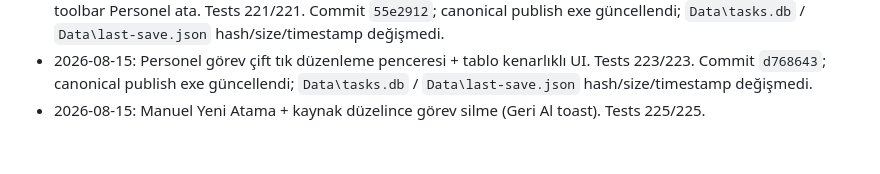
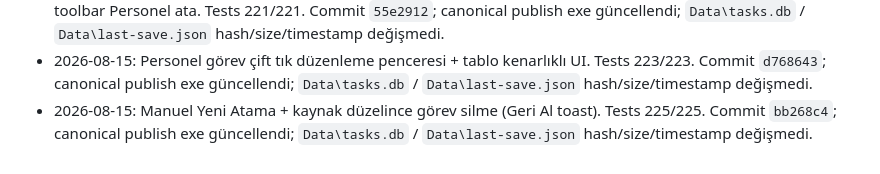
Before and after one commit to ceyranger/rck-is-takibi-web, a Markdown page: memories/repo/critical-notes.md, the part around the change. GitHub-like rendering.

Commit message:
Note manual assign and undo-remove publish verification.
Co-authored-by: Cursor <cursoragent@cursor.com>

```diff
--- a/memories/repo/critical-notes.md
+++ b/memories/repo/critical-notes.md
@@ -53,4 +53,4 @@
 - 2026-08-15: Personel Görev Takibi completed: SQLite Personnel/PersonnelAssignments, backup schema v4, Personel Görev sekmesi, hibrit satır/hücre ataması, rozetler, otomatik tamamlanma, TÜM EKSİKLER personel filtresi, Excel/PDF. Tests 219/219. Commit `1339c60`; canonical publish exe güncellendi; `Data\tasks.db` / `Data\last-save.json` hash/size/timestamp değişmedi; `Backup` ve `Logs` korundu.
 - 2026-08-15: Personel Görev listesi modernize (ortalı başlıklar, chip/kart, durum rozetleri); Karot hücre sağ tık + toolbar Personel ata. Tests 221/221. Commit `55e2912`; canonical publish exe güncellendi; `Data\tasks.db` / `Data\last-save.json` hash/size/timestamp değişmedi.
 - 2026-08-15: Personel görev çift tık düzenleme penceresi + tablo kenarlıklı UI. Tests 223/223. Commit `d768643`; canonical publish exe güncellendi; `Data\tasks.db` / `Data\last-save.json` hash/size/timestamp değişmedi.
-- 2026-08-15: Manuel Yeni Atama + kaynak düzelince görev silme (Geri Al toast). Tests 225/225.
+- 2026-08-15: Manuel Yeni Atama + kaynak düzelince görev silme (Geri Al toast). Tests 225/225. Commit `bb268c4`; canonical publish exe güncellendi; `Data\tasks.db` / `Data\last-save.json` hash/size/timestamp değişmedi.
```
